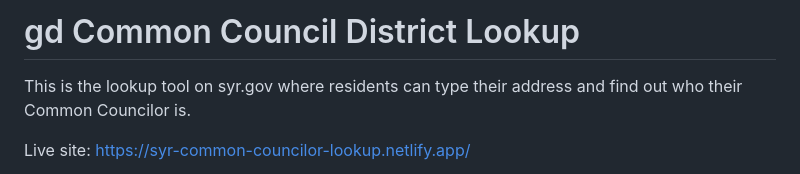
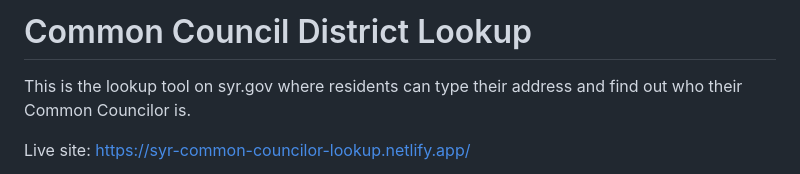
Before and after one commit to CityofSyracuse/common-council-searchable, a Markdown page: README.md, the part around the change. GitHub-like rendering.

Commit message:
Update project title in README

```diff
--- a/README.md
+++ b/README.md
@@ -1,4 +1,4 @@
-# gd Common Council District Lookup
+# Common Council District Lookup
 
 This is the lookup tool on syr.gov where residents can type their address and find out who their Common Councilor is.
 
```
